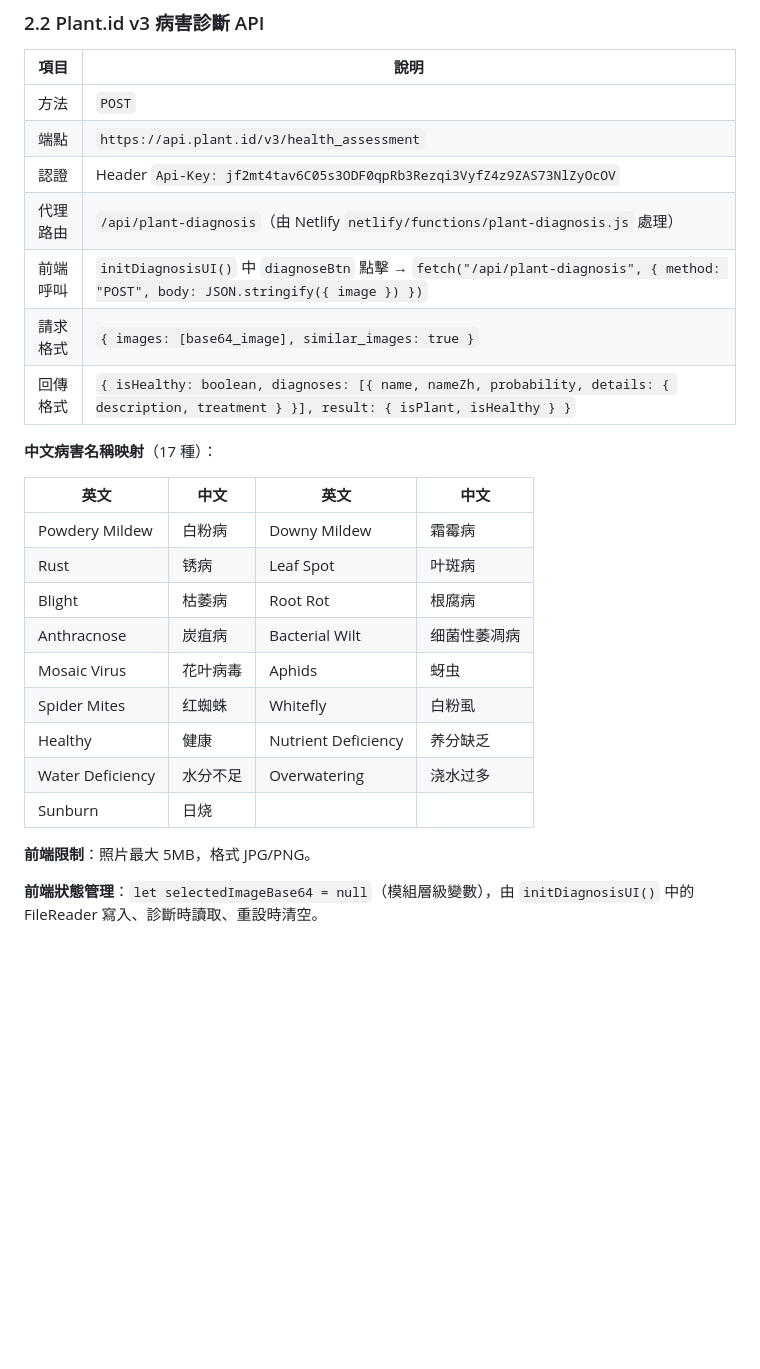
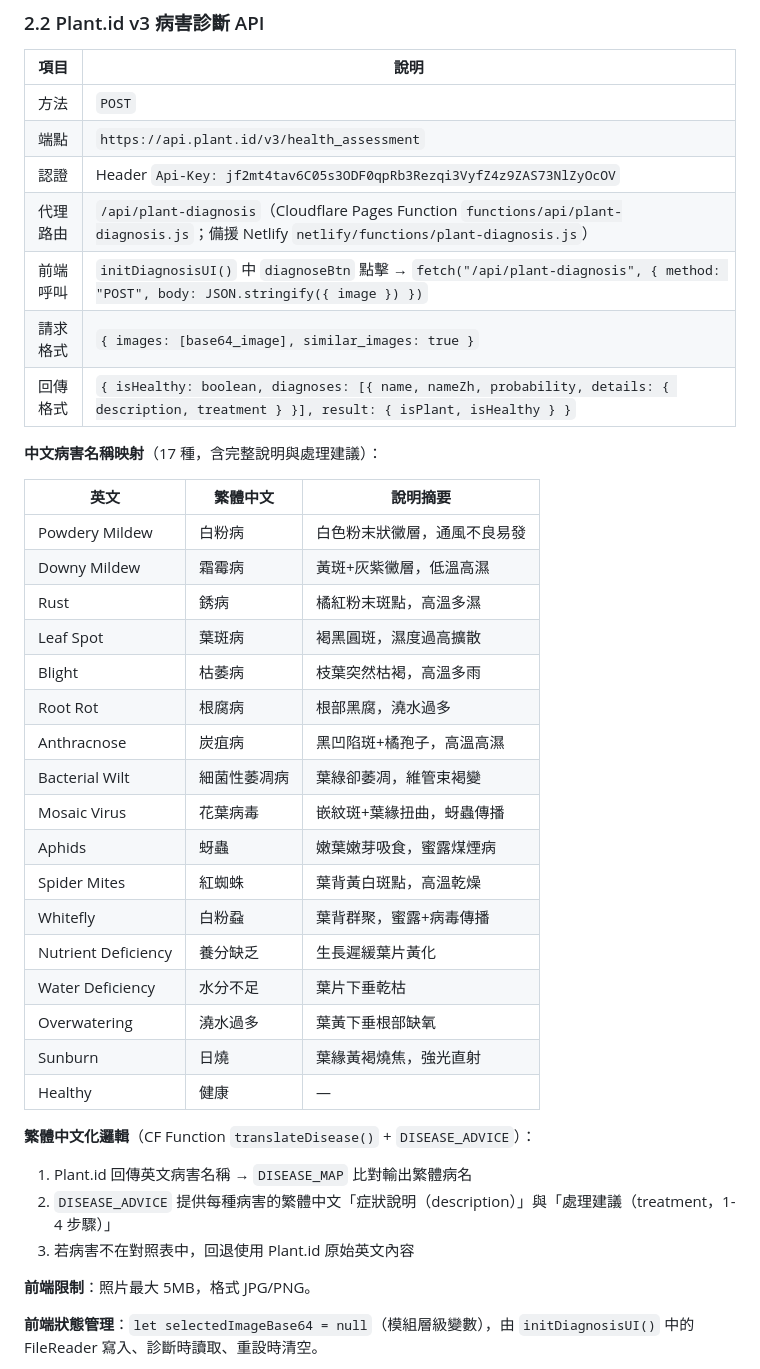
Before and after one commit to kittenmay/tamsui-seedling-app, a Markdown page: docs/api-and-schema.md, the part around one of its changes. Drawn GitHub-style; blank space fills up the shorter version.

Commit message:
docs: 更新診斷繁體中文化相關內容至三份核心文件

```diff
--- a/docs/api-and-schema.md
+++ b/docs/api-and-schema.md
@@ -239,24 +239,37 @@
 | 方法 | `POST` |
 | 端點 | `https://api.plant.id/v3/health_assessment` |
 | 認證 | Header `Api-Key: jf2mt4tav6C05s3ODF0qpRb3Rezqi3VyfZ4z9ZAS73NlZyOcOV` |
-| 代理路由 | `/api/plant-diagnosis`（由 Netlify `netlify/functions/plant-diagnosis.js` 處理） |
+| 代理路由 | `/api/plant-diagnosis`（Cloudflare Pages Function `functions/api/plant-diagnosis.js`；備援 Netlify `netlify/functions/plant-diagnosis.js`） |
 | 前端呼叫 | `initDiagnosisUI()` 中 `diagnoseBtn` 點擊 → `fetch("/api/plant-diagnosis", { method: "POST", body: JSON.stringify({ image }) })` |
 | 請求格式 | `{ images: [base64_image], similar_images: true }` |
 | 回傳格式 | `{ isHealthy: boolean, diagnoses: [{ name, nameZh, probability, details: { description, treatment } }], result: { isPlant, isHealthy } }` |
 
-**中文病害名稱映射**（17 種）：
+**中文病害名稱映射**（17 種，含完整說明與處理建議）：
 
-| 英文 | 中文 | 英文 | 中文 |
-|------|------|------|------|
-| Powdery Mildew | 白粉病 | Downy Mildew | 霜霉病 |
-| Rust | 锈病 | Leaf Spot | 叶斑病 |
-| Blight | 枯萎病 | Root Rot | 根腐病 |
-| Anthracnose | 炭疽病 | Bacterial Wilt | 细菌性萎凋病 |
-| Mosaic Virus | 花叶病毒 | Aphids | 蚜虫 |
-| Spider Mites | 红蜘蛛 | Whitefly | 白粉虱 |
-| Healthy | 健康 | Nutrient Deficiency | 养分缺乏 |
-| Water Deficiency | 水分不足 | Overwatering | 浇水过多 |
-| Sunburn | 日烧 |
+| 英文 | 繁體中文 | 說明摘要 |
+|------|---------|---------|
+| Powdery Mildew | 白粉病 | 白色粉末狀黴層，通風不良易發 |
+| Downy Mildew | 霜霉病 | 黃斑+灰紫黴層，低溫高濕 |
+| Rust | 銹病 | 橘紅粉末斑點，高溫多濕 |
+| Leaf Spot | 葉斑病 | 褐黑圓斑，濕度過高擴散 |
+| Blight | 枯萎病 | 枝葉突然枯褐，高溫多雨 |
+| Root Rot | 根腐病 | 根部黑腐，澆水過多 |
+| Anthracnose | 炭疽病 | 黑凹陷斑+橘孢子，高溫高濕 |
+| Bacterial Wilt | 細菌性萎凋病 | 葉綠卻萎凋，維管束褐變 |
+| Mosaic Virus | 花葉病毒 | 嵌紋斑+葉緣扭曲，蚜蟲傳播 |
+| Aphids | 蚜蟲 | 嫩葉嫩芽吸食，蜜露煤煙病 |
+| Spider Mites | 紅蜘蛛 | 葉背黃白斑點，高溫乾燥 |
+| Whitefly | 白粉蝨 | 葉背群聚，蜜露+病毒傳播 |
+| Nutrient Deficiency | 養分缺乏 | 生長遲緩葉片黃化 |
+| Water Deficiency | 水分不足 | 葉片下垂乾枯 |
+| Overwatering | 澆水過多 | 葉黃下垂根部缺氧 |
+| Sunburn | 日燒 | 葉緣黃褐燒焦，強光直射 |
+| Healthy | 健康 | — |
+
+**繁體中文化邏輯**（CF Function `translateDisease()` + `DISEASE_ADVICE`）：
+1. Plant.id 回傳英文病害名稱 → `DISEASE_MAP` 比對輸出繁體病名
+2. `DISEASE_ADVICE` 提供每種病害的繁體中文「症狀說明（description）」與「處理建議（treatment，1-4 步驟）」
+3. 若病害不在對照表中，回退使用 Plant.id 原始英文內容
 
 **前端限制**：照片最大 5MB，格式 JPG/PNG。
 
```
Also changed, not shown: other parts of docs/api-and-schema.md (+3 -1 lines), docs/dev-rules.md (+4 -0 lines), docs/project-overview.md (+1 -1 lines).
